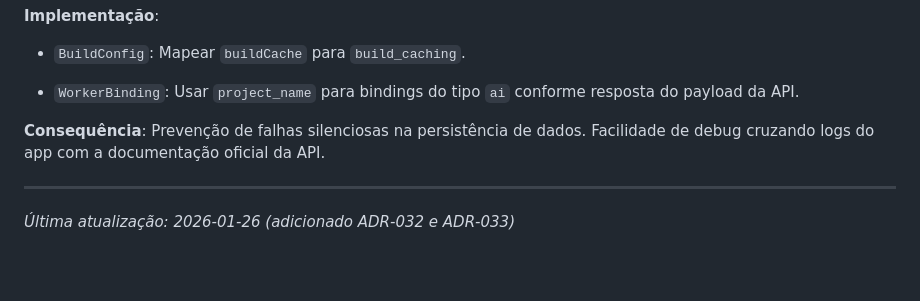
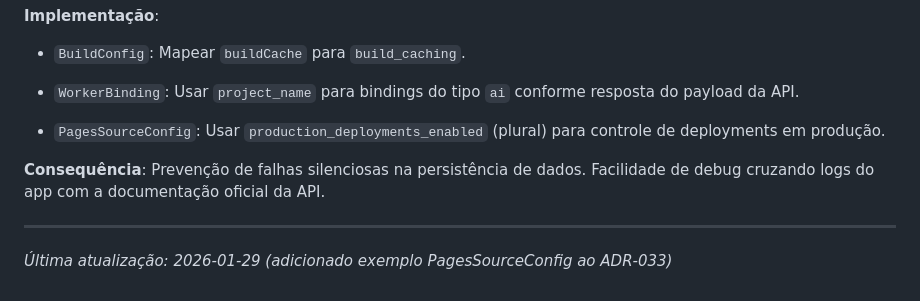
Before and after one commit to verseles/dash-for-cloudflare, a Markdown page: ADR.md, the part around the change. GitHub-like rendering; blank space fills up the shorter version.

Commit message:
docs: add PagesSourceConfig example to ADR-033
Add production_deployments_enabled field mapping example to ADR-033,
documenting the correct plural form required by Cloudflare API.

Co-Authored-By: Claude Sonnet 4.5 <noreply@anthropic.com>

```diff
--- a/ADR.md
+++ b/ADR.md
@@ -789,6 +789,8 @@ class _PageState extends ConsumerState<Page> {
 
 - `WorkerBinding`: Usar `project_name` para bindings do tipo `ai` conforme resposta do payload da API.
 
+- `PagesSourceConfig`: Usar `production_deployments_enabled` (plural) para controle de deployments em produção.
+
 
 
 **Consequência**: Prevenção de falhas silenciosas na persistência de dados. Facilidade de debug cruzando logs do app com a documentação oficial da API.
@@ -799,4 +801,4 @@ class _PageState extends ConsumerState<Page> {
 
 
 
-_Última atualização: 2026-01-26 (adicionado ADR-032 e ADR-033)_
+_Última atualização: 2026-01-29 (adicionado exemplo PagesSourceConfig ao ADR-033)_
```
